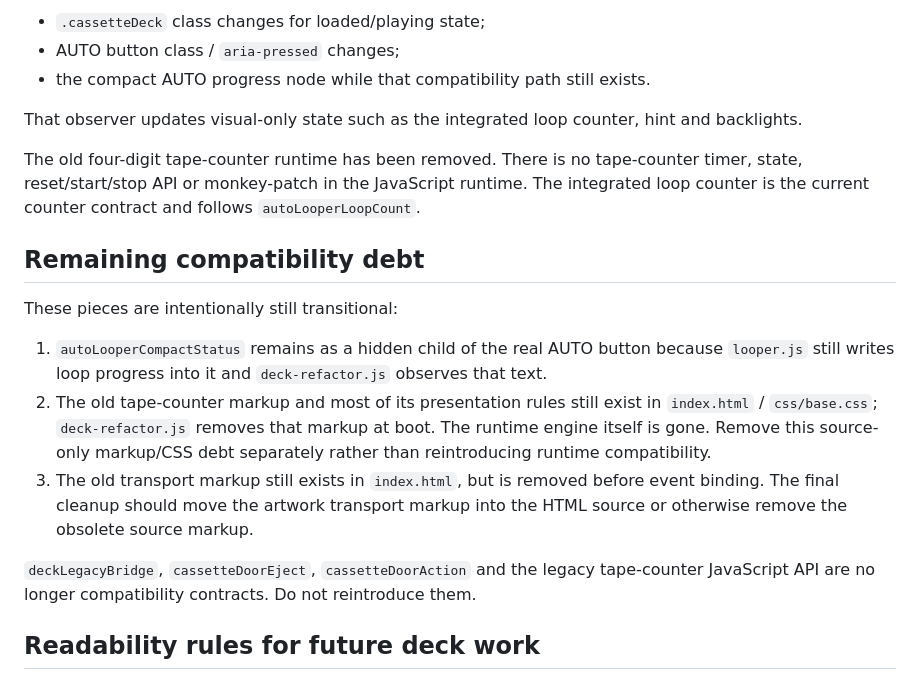
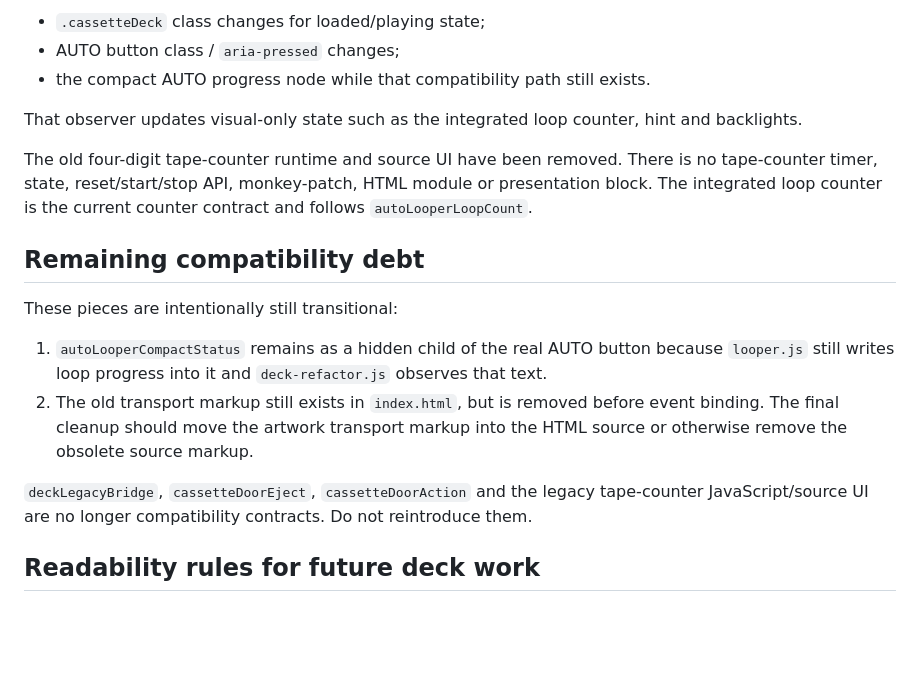
Before and after one commit to ASCK666/Looper666, a Markdown page: docs/DECK_UI.md, the part around the change. GitHub-like rendering; blank space fills up the shorter version.

Commit message:
document removed tape counter source debt

```diff
--- a/docs/DECK_UI.md
+++ b/docs/DECK_UI.md
@@ -74,17 +74,16 @@ It observes meaningful DOM state changes:
 
 That observer updates visual-only state such as the integrated loop counter, hint and backlights.
 
-The old four-digit tape-counter runtime has been removed. There is no tape-counter timer, state, reset/start/stop API or monkey-patch in the JavaScript runtime. The integrated loop counter is the current counter contract and follows `autoLooperLoopCount`.
+The old four-digit tape-counter runtime and source UI have been removed. There is no tape-counter timer, state, reset/start/stop API, monkey-patch, HTML module or presentation block. The integrated loop counter is the current counter contract and follows `autoLooperLoopCount`.
 
 ## Remaining compatibility debt
 
 These pieces are intentionally still transitional:
 
 1. `autoLooperCompactStatus` remains as a hidden child of the real AUTO button because `looper.js` still writes loop progress into it and `deck-refactor.js` observes that text.
-2. The old tape-counter markup and most of its presentation rules still exist in `index.html` / `css/base.css`; `deck-refactor.js` removes that markup at boot. The runtime engine itself is gone. Remove this source-only markup/CSS debt separately rather than reintroducing runtime compatibility.
-3. The old transport markup still exists in `index.html`, but is removed before event binding. The final cleanup should move the artwork transport markup into the HTML source or otherwise remove the obsolete source markup.
+2. The old transport markup still exists in `index.html`, but is removed before event binding. The final cleanup should move the artwork transport markup into the HTML source or otherwise remove the obsolete source markup.
 
-`deckLegacyBridge`, `cassetteDoorEject`, `cassetteDoorAction` and the legacy tape-counter JavaScript API are no longer compatibility contracts. Do not reintroduce them.
+`deckLegacyBridge`, `cassetteDoorEject`, `cassetteDoorAction` and the legacy tape-counter JavaScript/source UI are no longer compatibility contracts. Do not reintroduce them.
 
 ## Readability rules for future deck work
 
```
